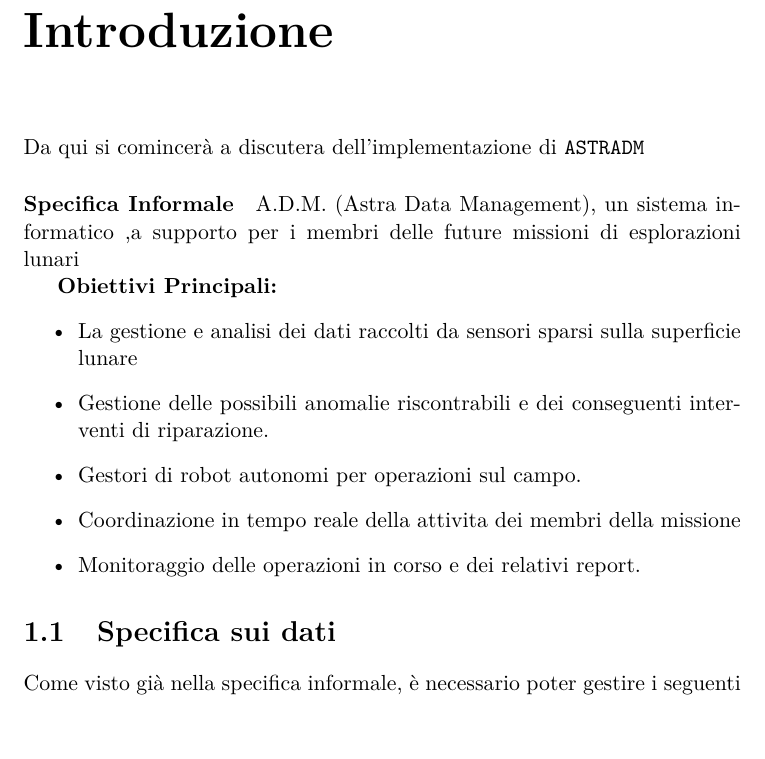
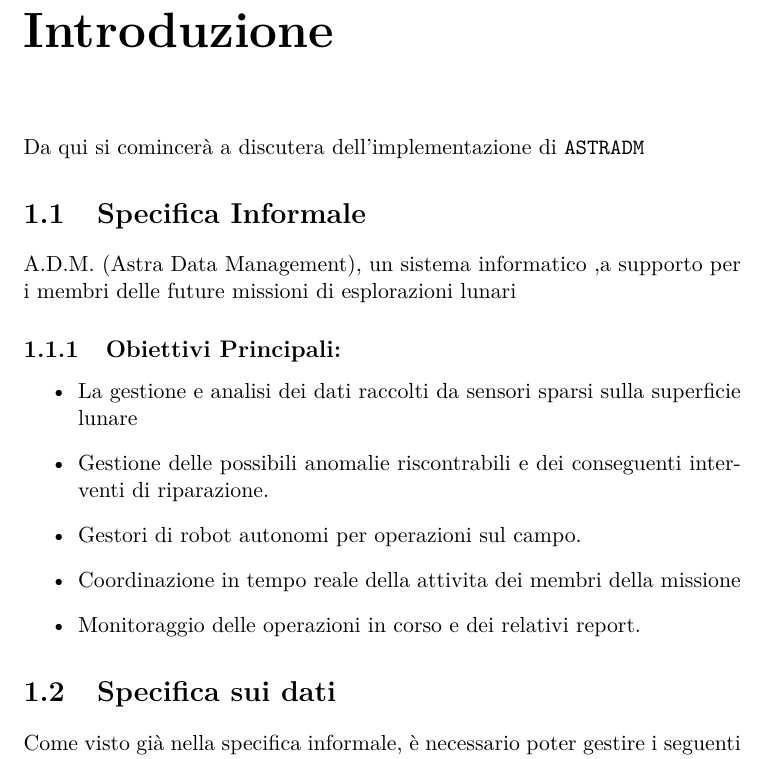
Before and after one commit to Air4x/Progetto-2024-25-DB, a LaTeX document (Tesina.tex, which reads specifica_informale.tex): part of page 2 of 6, cut so that both start at the same text, the shorter picture padded with empty space. Compiled offline with XeLaTeX.

Commit message:
Corretto il problema del da capo in specifica informale

```diff
--- a/specifica_informale.tex
+++ b/specifica_informale.tex
@@ -1,9 +1,9 @@
-% TODO: scrivere specifica informale
-%TODO: risolvere il problema del da capo
-\paragraph{Specifica Informale}
+% DONE: scrivere specifica informale
+% DONE: risolvere il problema del da capo
+\section{Specifica Informale}
 A.D.M. (Astra Data Management), un sistema informatico ,a supporto per i membri delle future missioni di esplorazioni lunari
 
-\textbf{Obiettivi Principali:}
+\subsection{Obiettivi Principali:}
 \begin{itemize}
 \item  La gestione e analisi dei dati raccolti da sensori sparsi sulla superficie lunare
 \item  Gestione delle possibili anomalie riscontrabili e dei conseguenti interventi di riparazione.
```
